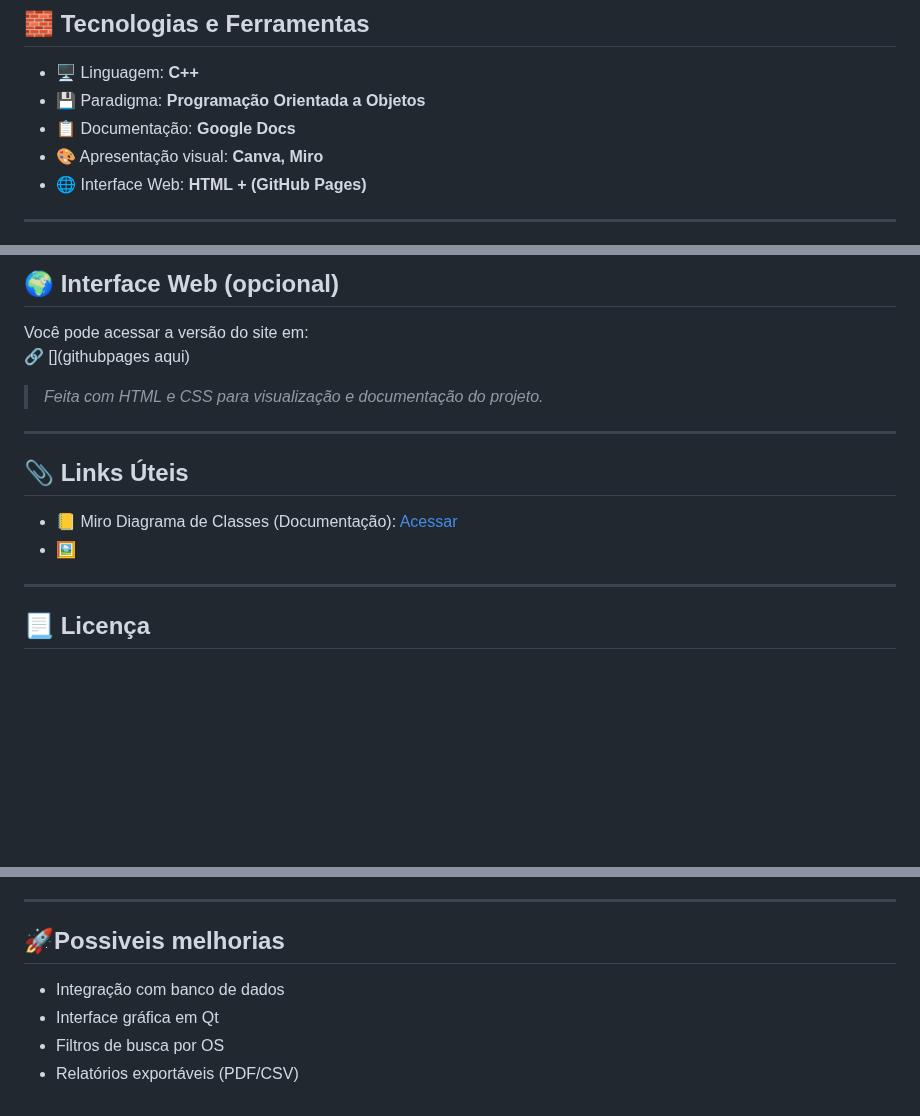
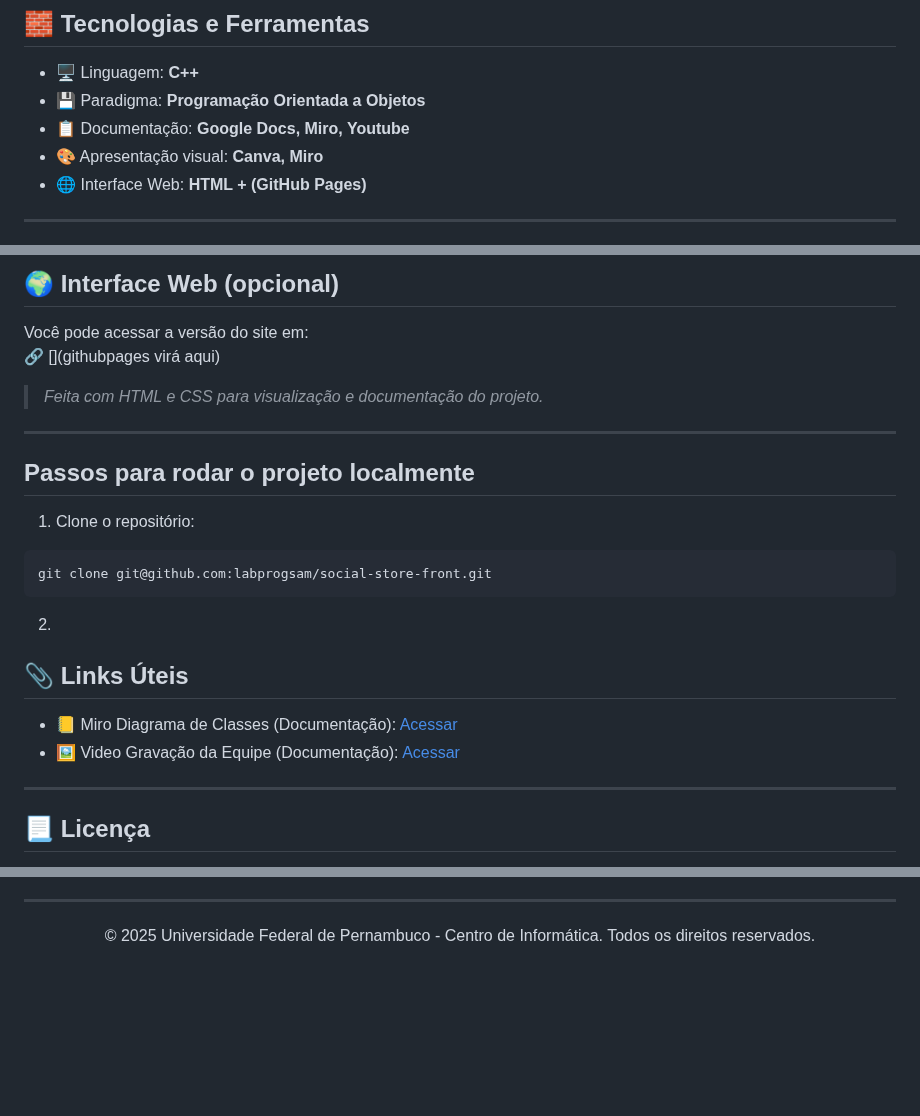
Before and after one commit to Monkius-Maximus/Projeto-EDOO-25.1, a Markdown page: README.md, 3 parts joined by grey strips. GitHub-like rendering; blank space fills up the shorter version.

Commit message:
Atualizações dos links readme

````diff
--- a/README.md
+++ b/README.md
@@ -24,7 +24,7 @@ O SGMP tem como foco oferecer uma plataforma digital para **organizar, registrar
 
 - 🖥️ Linguagem: **C++**
 - 💾 Paradigma: **Programação Orientada a Objetos**
-- 📋 Documentação: **Google Docs**
+- 📋 Documentação: **Google Docs, Miro, Youtube**
 - 🎨 Apresentação visual: **Canva, Miro**
 - 🌐 Interface Web: **HTML + (GitHub Pages)**
 
@@ -64,16 +64,25 @@ O sistema é composto pelas seguintes classes:
 ## 🌍 Interface Web (opcional)
 
 Você pode acessar a versão do site em:
-🔗 [](githubpages aqui)
+🔗 [](githubpages virá aqui)
 
 > *Feita com HTML e CSS para visualização e documentação do projeto.*
 
 ---
 
+## Passos para rodar o projeto localmente
+
+1. Clone o repositório:
+```bash
+git clone git@github.com:labprogsam/social-store-front.git
+```
+
+2.
+
 ## 📎 Links Úteis
 
-- 📒 Miro Diagrama de Classes (Documentação): [Acessar](https://miro.com/app/board/uXjVIjGJgRI=/)
-- 🖼️
+- 📒 Miro Diagrama de Classes (Documentação): [Acessar](https://miro.com/app/board/uXjVIjGJgRI=/?share_link_id=360641450079)
+- 🖼️ Video Gravação da Equipe (Documentação): [Acessar]()
 
 ---
 
@@ -84,8 +124,5 @@ Este projeto é de caráter acadêmico, sem fins lucrativos. Todos os direitos r
 ---
 
-## 🚀Possiveis melhorias
-
-- Integração com banco de dados
-- Interface gráfica em Qt
-- Filtros de busca por OS
-- Relatórios exportáveis (PDF/CSV)
+<p align="center">
+  &copy; 2025 Universidade Federal de Pernambuco - Centro de Informática. Todos os direitos reservados.
+</p>
````
Also changed, not shown: other parts of README.md (+31 -0 lines).
